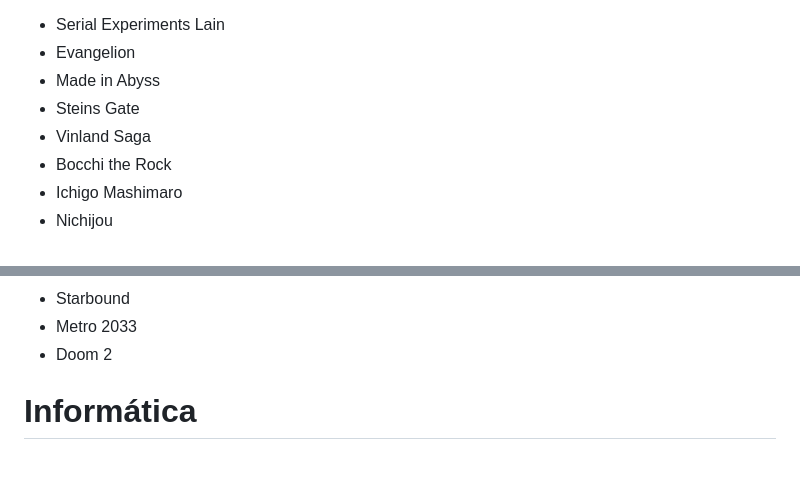
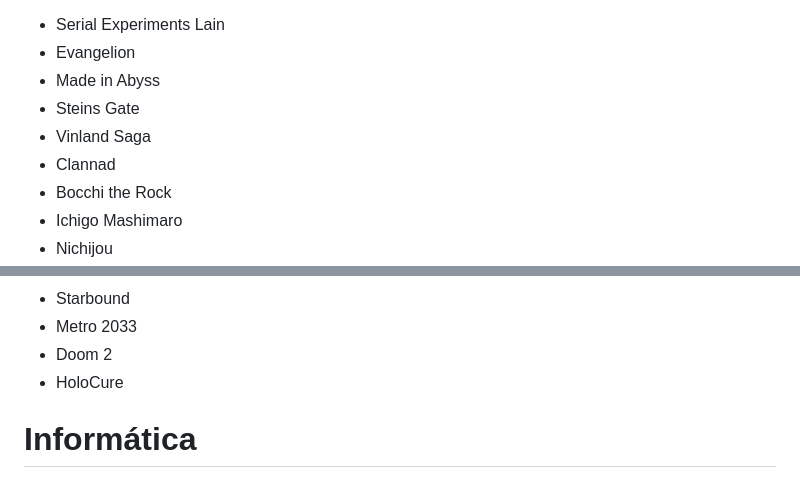
Before and after one commit to andrew1412/website, a Markdown page: about/sobre-mi.md, 2 parts joined by grey strips. Drawn GitHub-style.

```diff
--- a/about/sobre-mi.md
+++ b/about/sobre-mi.md
@@ -158,6 +158,7 @@ hacer un top de favoritos se vería así:
 - Made in Abyss
 - Steins Gate
 - Vinland Saga
+- Clannad
 - Bocchi the Rock
 - Ichigo Mashimaro
 - Nichijou
@@ -208,6 +209,7 @@ que no tiene sentido estar repitiendo el nombre de un mismo juego todo el rato:
 - Starbound
 - Metro 2033
 - Doom 2
+- HoloCure
 
 # Informática
 
```
